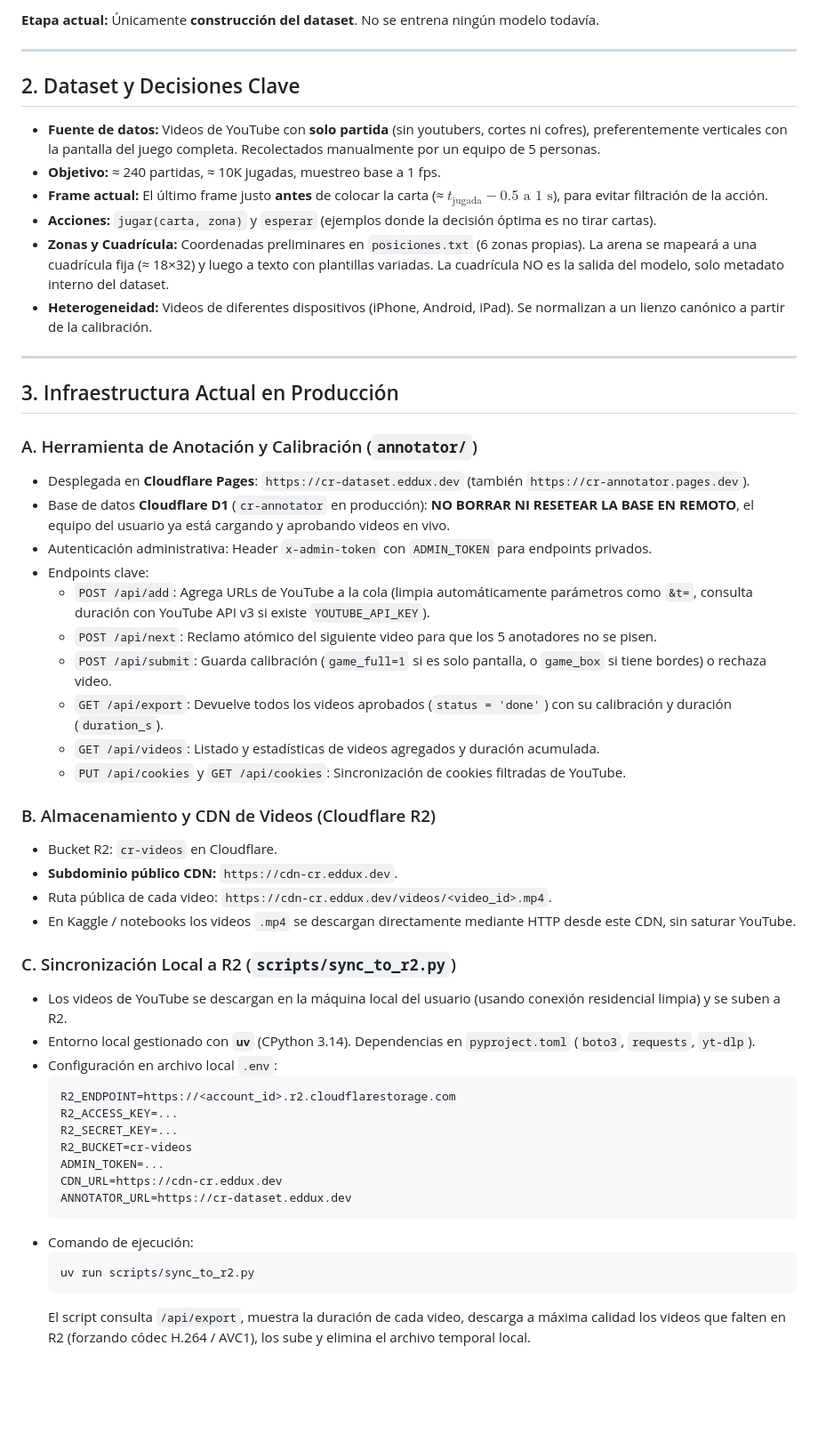
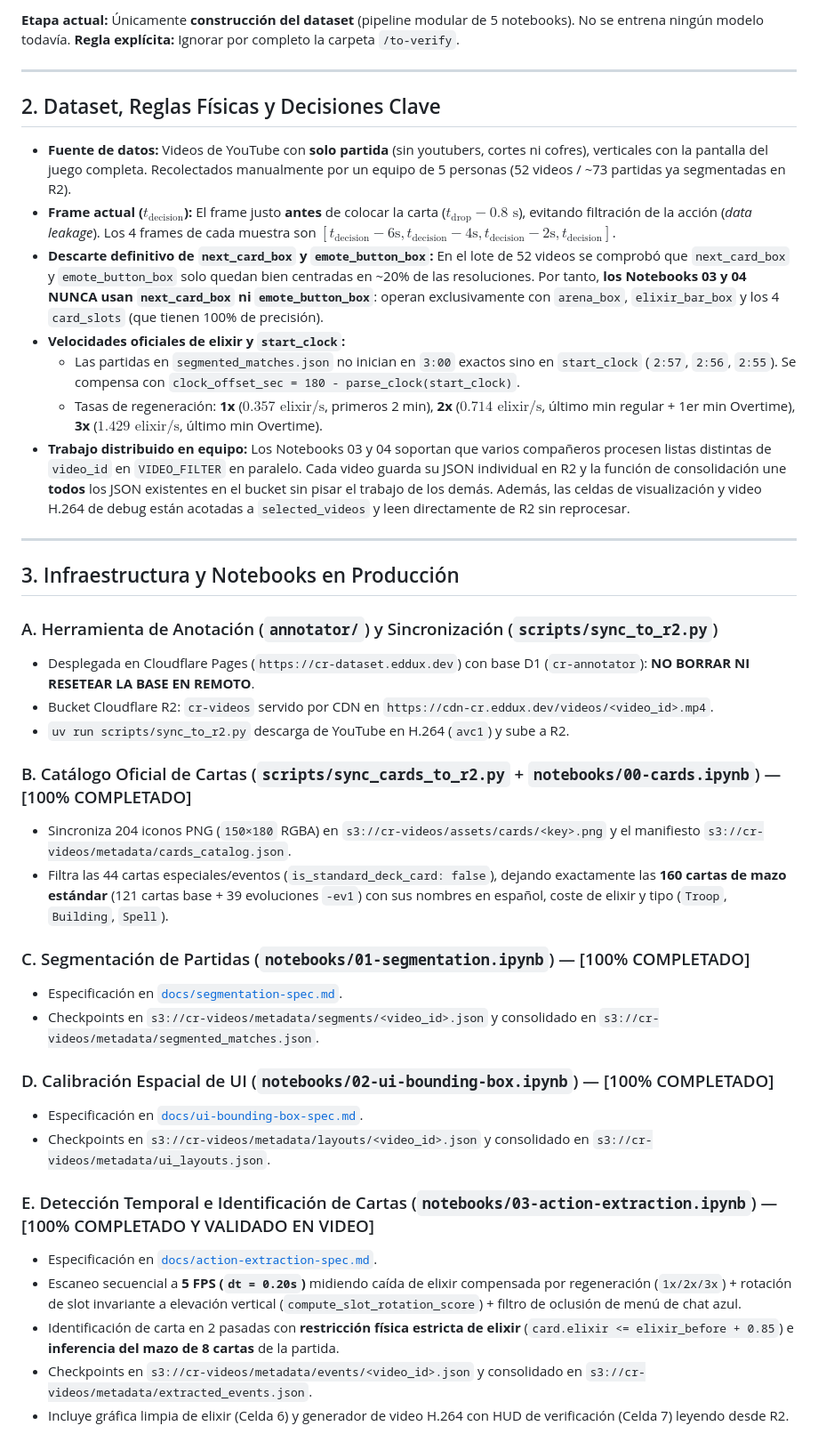
Before and after one commit to devEddu17x/deep-learning-clash-royale, a Markdown page: AGENTS.md, the part around one of its changes. Shown at 89% size. Rendered like a GitHub page; blank space fills up the shorter version.

Commit message:
feat: update docs for agents

````diff
--- a/AGENTS.md
+++ b/AGENTS.md
@@ -10,58 +10,44 @@ Detalles en `docs/project-idea.md`.
 
-**Etapa actual:** Únicamente **construcción del dataset**. No se entrena ningún modelo todavía.
+**Etapa actual:** Únicamente **construcción del dataset** (pipeline modular de 5 notebooks). No se entrena ningún modelo todavía.
+**Regla explícita:** Ignorar por completo la carpeta `/to-verify`.
 
 ---
 
-## 2. Dataset y Decisiones Clave
+## 2. Dataset, Reglas Físicas y Decisiones Clave
 
-- **Fuente de datos:** Videos de YouTube con **solo partida** (sin youtubers, cortes ni cofres), preferentemente verticales con la pantalla del juego completa. Recolectados manualmente por un equipo de 5 personas.
-- **Objetivo:** ≈ 240 partidas, ≈ 10K jugadas, muestreo base a 1 fps.
-- **Frame actual:** El último frame justo **antes** de colocar la carta (≈ $t_{\text{jugada}} - 0.5\text{ a }1\text{ s}$), para evitar filtración de la acción.
-- **Acciones:** `jugar(carta, zona)` y `esperar` (ejemplos donde la decisión óptima es no tirar cartas).
-- **Zonas y Cuadrícula:** Coordenadas preliminares en `posiciones.txt` (6 zonas propias). La arena se mapeará a una cuadrícula fija (≈ 18×32) y luego a texto con plantillas variadas. La cuadrícula NO es la salida del modelo, solo metadato interno del dataset.
-- **Heterogeneidad:** Videos de diferentes dispositivos (iPhone, Android, iPad). Se normalizan a un lienzo canónico a partir de la calibración.
+- **Fuente de datos:** Videos de YouTube con **solo partida** (sin youtubers, cortes ni cofres), verticales con la pantalla del juego completa. Recolectados manualmente por un equipo de 5 personas (52 videos / ~73 partidas ya segmentadas en R2).
+- **Frame actual ($t_{\text{decision}}$):** El frame justo **antes** de colocar la carta ($t_{\text{drop}} - 0.8\text{ s}$), evitando filtración de la acción (*data leakage*). Los 4 frames de cada muestra son $[t_{\text{decision}} - 6\text{s}, t_{\text{decision}} - 4\text{s}, t_{\text{decision}} - 2\text{s}, t_{\text{decision}}]$.
+- **Descarte definitivo de `next_card_box` y `emote_button_box`:** En el lote de 52 videos se comprobó que `next_card_box` y `emote_button_box` solo quedan bien centradas en ~20% de las resoluciones. Por tanto, **los Notebooks 03 y 04 NUNCA usan `next_card_box` ni `emote_button_box`**: operan exclusivamente con `arena_box`, `elixir_bar_box` y los 4 `card_slots` (que tienen 100% de precisión).
+- **Velocidades oficiales de elixir y `start_clock`:**
+  - Las partidas en `segmented_matches.json` no inician en `3:00` exactos sino en `start_clock` (`2:57`, `2:56`, `2:55`). Se compensa con `clock_offset_sec = 180 - parse_clock(start_clock)`.
+  - Tasas de regeneración: **1x** ($0.357\text{ elixir/s}$, primeros 2 min), **2x** ($0.714\text{ elixir/s}$, último min regular + 1er min Overtime), **3x** ($1.429\text{ elixir/s}$, último min Overtime).
+- **Trabajo distribuido en equipo:** Los Notebooks 03 y 04 soportan que varios compañeros procesen listas distintas de `video_id` en `VIDEO_FILTER` en paralelo. Cada video guarda su JSON individual en R2 y la función de consolidación une **todos** los JSON existentes en el bucket sin pisar el trabajo de los demás. Además, las celdas de visualización y video H.264 de debug están acotadas a `selected_videos` y leen directamente de R2 sin reprocesar.
 
 ---
 
-## 3. Infraestructura Actual en Producción
+## 3. Infraestructura y Notebooks en Producción
 
-### A. Herramienta de Anotación y Calibración (`annotator/`)
+### A. Herramienta de Anotación (`annotator/`) y Sincronización (`scripts/sync_to_r2.py`)
+- Desplegada en Cloudflare Pages (`https://cr-dataset.eddux.dev`) con base D1 (`cr-annotator`): **NO BORRAR NI RESETEAR LA BASE EN REMOTO**.
+- Bucket Cloudflare R2: `cr-videos` servido por CDN en `https://cdn-cr.eddux.dev/videos/<video_id>.mp4`.
+- `uv run scripts/sync_to_r2.py` descarga de YouTube en H.264 (`avc1`) y sube a R2.
 
-- Desplegada en **Cloudflare Pages**: `https://cr-dataset.eddux.dev` (también `https://cr-annotator.pages.dev`).
-- Base de datos **Cloudflare D1** (`cr-annotator` en producción): **NO BORRAR NI RESETEAR LA BASE EN REMOTO**, el equipo del usuario ya está cargando y aprobando videos en vivo.
-- Autenticación administrativa: Header `x-admin-token` con `ADMIN_TOKEN` para endpoints privados.
-- Endpoints clave:
-  - `POST /api/add`: Agrega URLs de YouTube a la cola (limpia automáticamente parámetros como `&t=`, consulta duración con YouTube API v3 si existe `YOUTUBE_API_KEY`).
-  - `POST /api/next`: Reclamo atómico del siguiente video para que los 5 anotadores no se pisen.
-  - `POST /api/submit`: Guarda calibración (`game_full=1` si es solo pantalla, o `game_box` si tiene bordes) o rechaza video.
-  - `GET /api/export`: Devuelve todos los videos aprobados (`status = 'done'`) con su calibración y duración (`duration_s`).
-  - `GET /api/videos`: Listado y estadísticas de videos agregados y duración acumulada.
-  - `PUT /api/cookies` y `GET /api/cookies`: Sincronización de cookies filtradas de YouTube.
+### B. Catálogo Oficial de Cartas (`scripts/sync_cards_to_r2.py` + `notebooks/00-cards.ipynb`) — [100% COMPLETADO]
+- Sincroniza 204 iconos PNG (`150×180` RGBA) en `s3://cr-videos/assets/cards/<key>.png` y el manifiesto `s3://cr-videos/metadata/cards_catalog.json`.
+- Filtra las 44 cartas especiales/eventos (`is_standard_deck_card: false`), dejando exactamente las **160 cartas de mazo estándar** (121 cartas base + 39 evoluciones `-ev1`) con sus nombres en español, coste de elixir y tipo (`Troop`, `Building`, `Spell`).
 
-### B. Almacenamiento y CDN de Videos (Cloudflare R2)
+### C. Segmentación de Partidas (`notebooks/01-segmentation.ipynb`) — [100% COMPLETADO]
+- Especificación en [`docs/segmentation-spec.md`](file:///home/eddu/dev/reinforcement-learning-clash-royale/docs/segmentation-spec.md).
+- Checkpoints en `s3://cr-videos/metadata/segments/<video_id>.json` y consolidado en `s3://cr-videos/metadata/segmented_matches.json`.
 
-- Bucket R2: `cr-videos` en Cloudflare.
-- **Subdominio público CDN:** `https://cdn-cr.eddux.dev`.
-- Ruta pública de cada video: `https://cdn-cr.eddux.dev/videos/<video_id>.mp4`.
-- En Kaggle / notebooks los videos `.mp4` se descargan directamente mediante HTTP desde este CDN, sin saturar YouTube.
+### D. Calibración Espacial de UI (`notebooks/02-ui-bounding-box.ipynb`) — [100% COMPLETADO]
+- Especificación en [`docs/ui-bounding-box-spec.md`](file:///home/eddu/dev/reinforcement-learning-clash-royale/docs/ui-bounding-box-spec.md).
+- Checkpoints en `s3://cr-videos/metadata/layouts/<video_id>.json` y consolidado en `s3://cr-videos/metadata/ui_layouts.json`.
 
-### C. Sincronización Local a R2 (`scripts/sync_to_r2.py`)
+### E. Detección Temporal e Identificación de Cartas (`notebooks/03-action-extraction.ipynb`) — [100% COMPLETADO Y VALIDADO EN VIDEO]
+- Especificación en [`docs/action-extraction-spec.md`](file:///home/eddu/dev/reinforcement-learning-clash-royale/docs/action-extraction-spec.md).
+- Escaneo secuencial a **5 FPS (`dt = 0.20s`)** midiendo caída de elixir compensada por regeneración (`1x/2x/3x`) + rotación de slot invariante a elevación vertical (`compute_slot_rotation_score`) + filtro de oclusión de menú de chat azul.
+- Identificación de carta en 2 pasadas con **restricción física estricta de elixir** (`card.elixir <= elixir_before + 0.85`) e **inferencia del mazo de 8 cartas** de la partida.
+- Checkpoints en `s3://cr-videos/metadata/events/<video_id>.json` y consolidado en `s3://cr-videos/metadata/extracted_events.json`.
+- Incluye gráfica limpia de elixir (Celda 6) y generador de video H.264 con HUD de verificación (Celda 7) leyendo desde R2.
 
-- Los videos de YouTube se descargan en la máquina local del usuario (usando conexión residencial limpia) y se suben a R2.
-- Entorno local gestionado con **`uv`** (CPython 3.14). Dependencias en `pyproject.toml` (`boto3`, `requests`, `yt-dlp`).
-- Configuración en archivo local `.env`:
-  ```ini
-  R2_ENDPOINT=https://<account_id>.r2.cloudflarestorage.com
-  R2_ACCESS_KEY=...
-  R2_SECRET_KEY=...
-  R2_BUCKET=cr-videos
-  ADMIN_TOKEN=...
-  CDN_URL=https://cdn-cr.eddux.dev
-  ANNOTATOR_URL=https://cr-dataset.eddux.dev
-  ```
-- Comando de ejecución:
-  ```bash
-  uv run scripts/sync_to_r2.py
-  ```
-  El script consulta `/api/export`, muestra la duración de cada video, descarga a máxima calidad los videos que falten en R2 (forzando códec H.264 / AVC1), los sube y elimina el archivo temporal local.
-
````
Also changed, not shown: other parts of AGENTS.md (+12 -40 lines).
